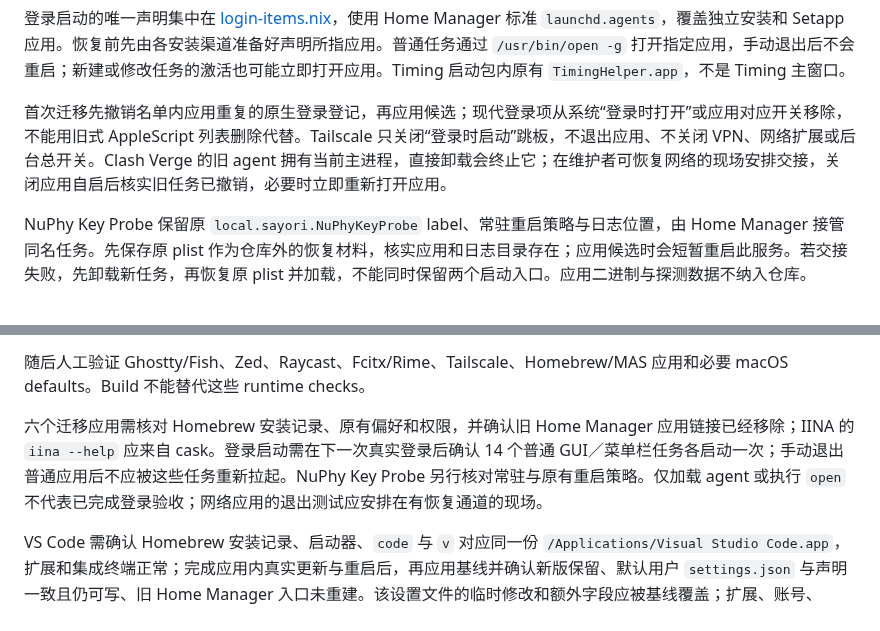
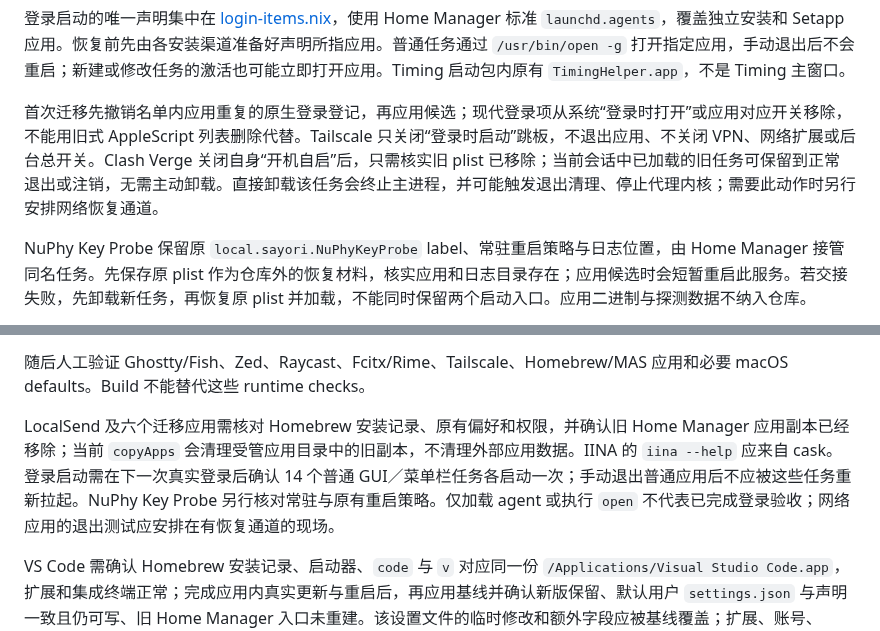
Before and after one commit to sayoriqwq/nix-config, a Markdown page: docs/runbooks/restore-macos-environment.md, 2 parts joined by grey strips. Drawn GitHub-style.

Commit message:
澄清登录交接与旧应用副本清理

```diff
--- a/docs/runbooks/restore-macos-environment.md
+++ b/docs/runbooks/restore-macos-environment.md
@@ -57,7 +57,7 @@ Pages、Keynote、Numbers、GarageBand 已按维护者选择移出安装声明
 
 登录启动的唯一声明集中在 [login-items.nix](../../hosts/macbook/login-items.nix)，使用 Home Manager 标准 `launchd.agents`，覆盖独立安装和 Setapp 应用。恢复前先由各安装渠道准备好声明所指应用。普通任务通过 `/usr/bin/open -g` 打开指定应用，手动退出后不会重启；新建或修改任务的激活也可能立即打开应用。Timing 启动包内原有 `TimingHelper.app`，不是 Timing 主窗口。
 
-首次迁移先撤销名单内应用重复的原生登录登记，再应用候选；现代登录项从系统“登录时打开”或应用对应开关移除，不能用旧式 AppleScript 列表删除代替。Tailscale 只关闭“登录时启动”跳板，不退出应用、不关闭 VPN、网络扩展或后台总开关。Clash Verge 的旧 agent 拥有当前主进程，直接卸载会终止它；在维护者可恢复网络的现场安排交接，关闭应用自启后核实旧任务已撤销，必要时立即重新打开应用。
+首次迁移先撤销名单内应用重复的原生登录登记，再应用候选；现代登录项从系统“登录时打开”或应用对应开关移除，不能用旧式 AppleScript 列表删除代替。Tailscale 只关闭“登录时启动”跳板，不退出应用、不关闭 VPN、网络扩展或后台总开关。Clash Verge 关闭自身“开机自启”后，只需核实旧 plist 已移除；当前会话中已加载的旧任务可保留到正常退出或注销，无需主动卸载。直接卸载该任务会终止主进程，并可能触发退出清理、停止代理内核；需要此动作时另行安排网络恢复通道。
 
 NuPhy Key Probe 保留原 `local.sayori.NuPhyKeyProbe` label、常驻重启策略与日志位置，由 Home Manager 接管同名任务。先保存原 plist 作为仓库外的恢复材料，核实应用和日志目录存在；应用候选时会短暂重启此服务。若交接失败，先卸载新任务，再恢复原 plist 并加载，不能同时保留两个启动入口。应用二进制与探测数据不纳入仓库。
 
@@ -77,7 +77,7 @@ echo $VISUAL
 
 随后人工验证 Ghostty/Fish、Zed、Raycast、Fcitx/Rime、Tailscale、Homebrew/MAS 应用和必要 macOS defaults。Build 不能替代这些 runtime checks。
 
-六个迁移应用需核对 Homebrew 安装记录、原有偏好和权限，并确认旧 Home Manager 应用链接已经移除；IINA 的 `iina --help` 应来自 cask。登录启动需在下一次真实登录后确认 14 个普通 GUI／菜单栏任务各启动一次；手动退出普通应用后不应被这些任务重新拉起。NuPhy Key Probe 另行核对常驻与原有重启策略。仅加载 agent 或执行 `open` 不代表已完成登录验收；网络应用的退出测试应安排在有恢复通道的现场。
+LocalSend 及六个迁移应用需核对 Homebrew 安装记录、原有偏好和权限，并确认旧 Home Manager 应用副本已经移除；当前 `copyApps` 会清理受管应用目录中的旧副本，不清理外部应用数据。IINA 的 `iina --help` 应来自 cask。登录启动需在下一次真实登录后确认 14 个普通 GUI／菜单栏任务各启动一次；手动退出普通应用后不应被这些任务重新拉起。NuPhy Key Probe 另行核对常驻与原有重启策略。仅加载 agent 或执行 `open` 不代表已完成登录验收；网络应用的退出测试应安排在有恢复通道的现场。
 
 VS Code 需确认 Homebrew 安装记录、启动器、`code` 与 `v` 对应同一份 `/Applications/Visual Studio Code.app`，扩展和集成终端正常；完成应用内真实更新与重启后，再应用基线并确认新版保留、默认用户 `settings.json` 与声明一致且仍可写、旧 Home Manager 入口未重建。该设置文件的临时修改和额外字段应被基线覆盖；扩展、账号、keybindings 和其他 profiles 不受此写入动作管理。没有可用更新时，真实更新项保持待验收。
 
```
